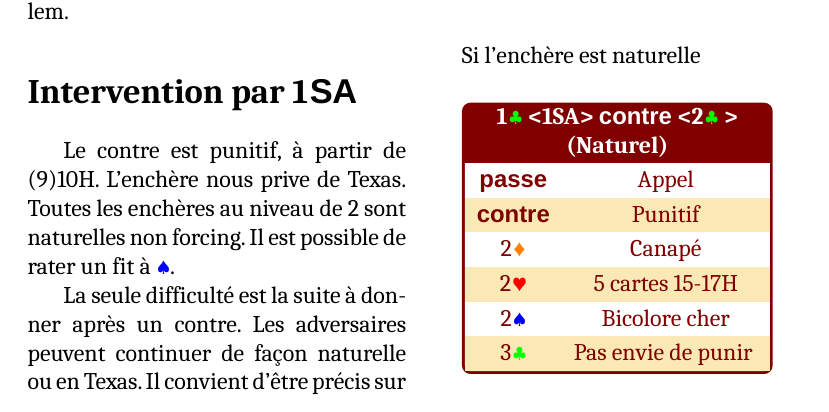
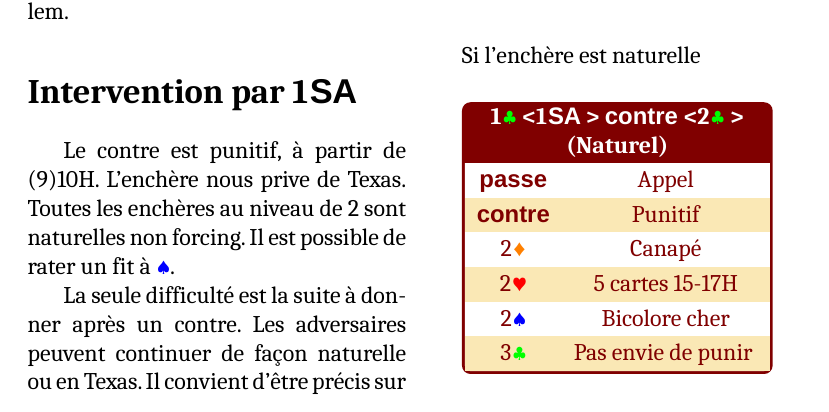
Before and after one commit to stanmaz/BBOalert, a LaTeX book (Systems/TrefleRouge/System/Maquette.tex, which reads Systems/TrefleRouge/System/RC1T.tex): part of page 22 of 85, cut so that both start at the same text. Compiled offline with LuaLaTeX.

Commit message:
Update RC1T.tex

```diff
--- a/Systems/TrefleRouge/System/RC1T.tex
+++ b/Systems/TrefleRouge/System/RC1T.tex
@@ -128,7 +128,7 @@ Lorsque les adversaires sauvent le contrat, il faut être clair sur les priorit
 
 Si l'enchère est naturelle
 
-\enchbox{1\T <1SA> \Double <2\T> (Naturel)}
+\enchbox{1\T <1\NT> \Double <2\T> (Naturel)}
 {
  \Pass & Appel\\
  \Double & Punitif\\
```
